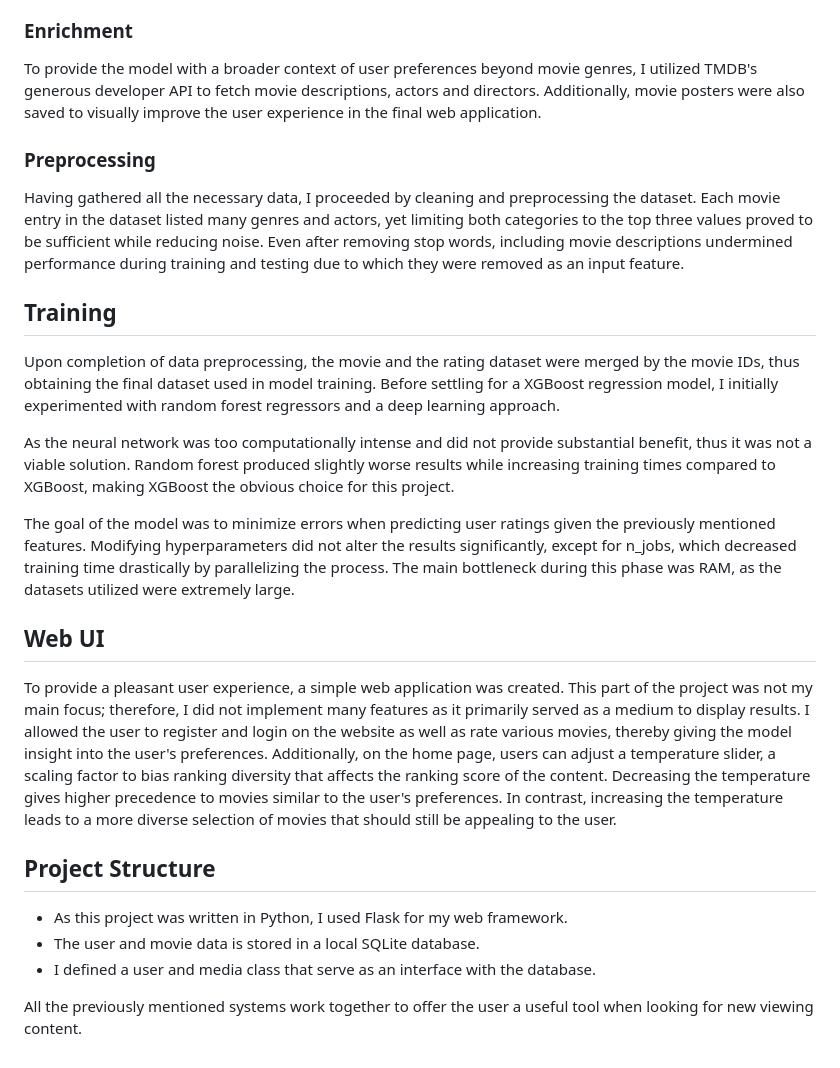
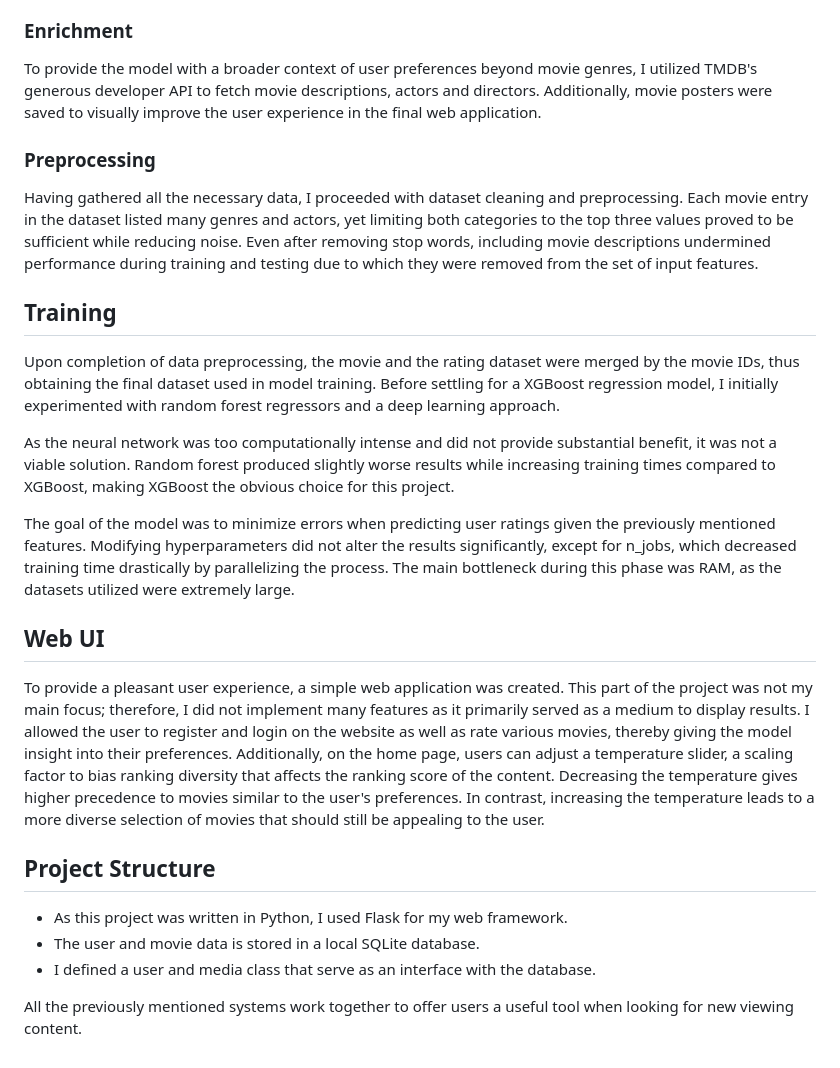
Before and after one commit to OliverKozul/MediaRec, a Markdown page: README.md, the part around the change. Drawn GitHub-style.

Commit message:
Refine language and improve clarity in README
Updated wording for clarity and consistency throughout the README.

```diff
--- a/README.md
+++ b/README.md
@@ -61,20 +61,20 @@ MovieLens provided three tables:
 ### Enrichment
 
 To provide the model with a broader context of user preferences beyond movie genres, I utilized TMDB's generous developer API to fetch movie descriptions, actors and directors.
-Additionally, movie posters were also saved to visually improve the user experience in the final web application.
+Additionally, movie posters were saved to visually improve the user experience in the final web application.
 
 ### Preprocessing
 
-Having gathered all the necessary data, I proceeded by cleaning and preprocessing the dataset.
+Having gathered all the necessary data, I proceeded with dataset cleaning and preprocessing.
 Each movie entry in the dataset listed many genres and actors, yet limiting both categories to the top three values proved to be sufficient while reducing noise.
-Even after removing stop words, including movie descriptions undermined performance during training and testing due to which they were removed as an input feature.
+Even after removing stop words, including movie descriptions undermined performance during training and testing due to which they were removed from the set of input features.
 
 ## Training
 
 Upon completion of data preprocessing, the movie and the rating dataset were merged by the movie IDs, thus obtaining the final dataset used in model training.
 Before settling for a XGBoost regression model, I initially experimented with random forest regressors and a deep learning approach.
 
-As the neural network was too computationally intense and did not provide substantial benefit, thus it was not a viable solution.
+As the neural network was too computationally intense and did not provide substantial benefit, it was not a viable solution.
 Random forest produced slightly worse results while increasing training times compared to XGBoost, making XGBoost the obvious choice for this project.
 
 The goal of the model was to minimize errors when predicting user ratings given the previously mentioned features.
@@ -85,7 +85,7 @@ The main bottleneck during this phase was RAM, as the datasets utilized were ext
 
 To provide a pleasant user experience, a simple web application was created.
 This part of the project was not my main focus; therefore, I did not implement many features as it primarily served as a medium to display results.
-I allowed the user to register and login on the website as well as rate various movies, thereby giving the model insight into the user's preferences.
+I allowed the user to register and login on the website as well as rate various movies, thereby giving the model insight into their preferences.
 Additionally, on the home page, users can adjust a temperature slider, a scaling factor to bias ranking diversity that affects the ranking score of the content.
 Decreasing the temperature gives higher precedence to movies similar to the user's preferences.
 In contrast, increasing the temperature leads to a more diverse selection of movies that should still be appealing to the user.
@@ -96,4 +96,4 @@ In contrast, increasing the temperature leads to a more diverse selection of mov
 - The user and movie data is stored in a local SQLite database.
 - I defined a user and media class that serve as an interface with the database.
 
-All the previously mentioned systems work together to offer the user a useful tool when looking for new viewing content.
+All the previously mentioned systems work together to offer users a useful tool when looking for new viewing content.
```
